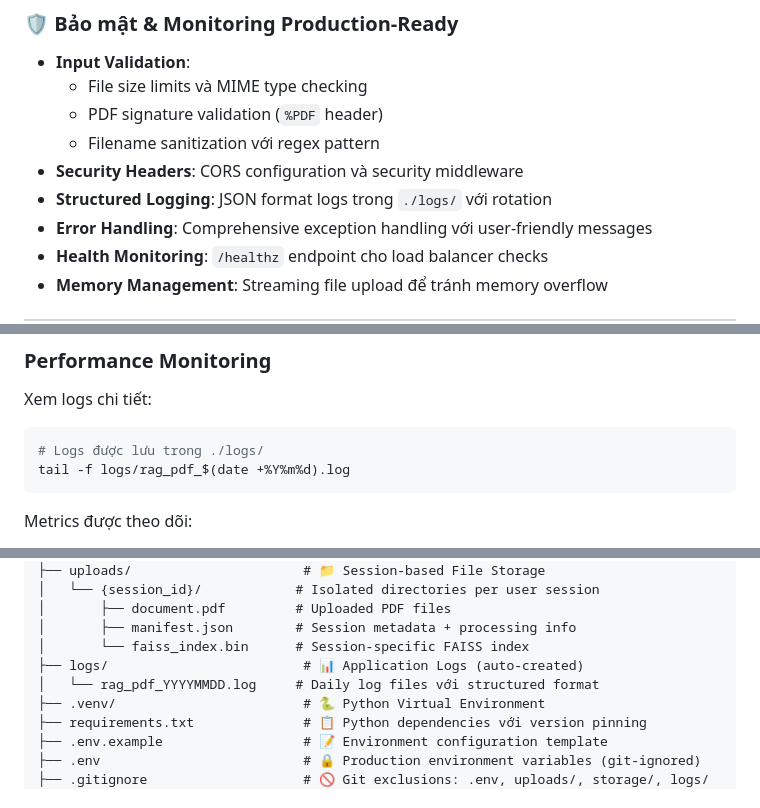
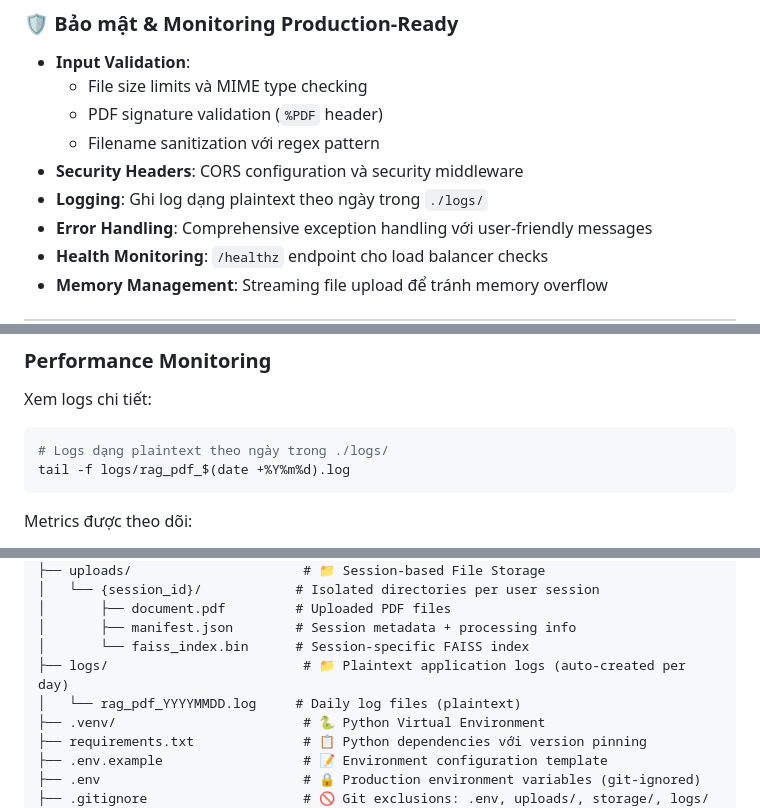
Before and after one commit to dungle03/rag-pdf, a Markdown page: README.md, 3 parts joined by grey strips. GitHub-like rendering.

````diff
--- a/README.md
+++ b/README.md
@@ -199,7 +199,7 @@ graph TB
   - PDF signature validation (`%PDF` header)
   - Filename sanitization với regex pattern
 - **Security Headers**: CORS configuration và security middleware
-- **Structured Logging**: JSON format logs trong `./logs/` với rotation
+- **Logging**: Ghi log dạng plaintext theo ngày trong `./logs/`
 - **Error Handling**: Comprehensive exception handling với user-friendly messages
 - **Health Monitoring**: `/healthz` endpoint cho load balancer checks
 - **Memory Management**: Streaming file upload để tránh memory overflow
@@ -458,7 +458,7 @@ Chỉnh sửa `tests/eval_cases.json`:
 
 Xem logs chi tiết:
 ```bash
-# Logs được lưu trong ./logs/
+# Logs dạng plaintext theo ngày trong ./logs/
 tail -f logs/rag_pdf_$(date +%Y%m%d).log
 ```
 
@@ -515,8 +515,8 @@ rag-pdf/
 │       ├── document.pdf         # Uploaded PDF files
 │       ├── manifest.json        # Session metadata + processing info
 │       └── faiss_index.bin      # Session-specific FAISS index
-├── logs/                         # 📊 Application Logs (auto-created)
-│   └── rag_pdf_YYYYMMDD.log     # Daily log files với structured format
+├── logs/                         # 📁 Plaintext application logs (auto-created per day)
+│   └── rag_pdf_YYYYMMDD.log     # Daily log files (plaintext)
 ├── .venv/                        # 🐍 Python Virtual Environment
 ├── requirements.txt              # 📋 Python dependencies với version pinning
 ├── .env.example                  # 📝 Environment configuration template
````
Also changed, not shown: other parts of README.md (+3 -3 lines).
